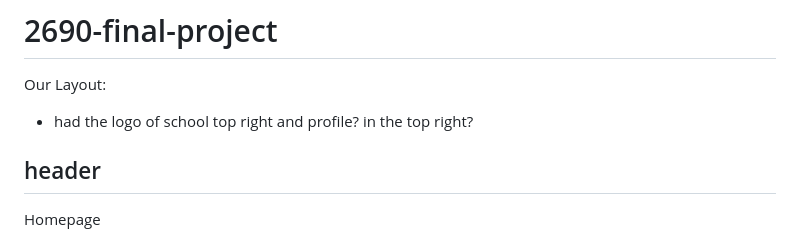
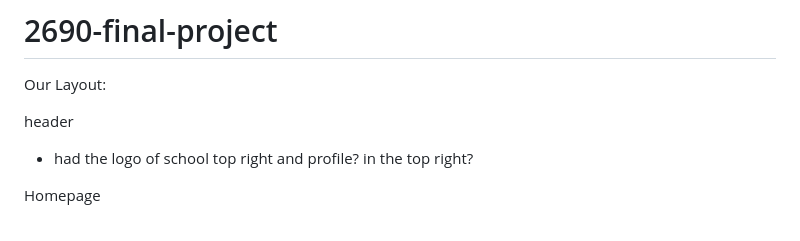
Before and after one commit to NathanSully/CSCI2690FinalProject, a Markdown page: README.md, the part around the change. GitHub-like rendering.

Commit message:
Added changes to readme

```diff
--- a/README.md
+++ b/README.md
@@ -5,10 +5,10 @@
 
 
 Our Layout:
-- had the logo of school top right and profile? in the top right?
+
 
 header
--
+- had the logo of school top right and profile? in the top right?
 
 Homepage
 - Dalhousie Tutoring home page (Bright yellow page)
```
